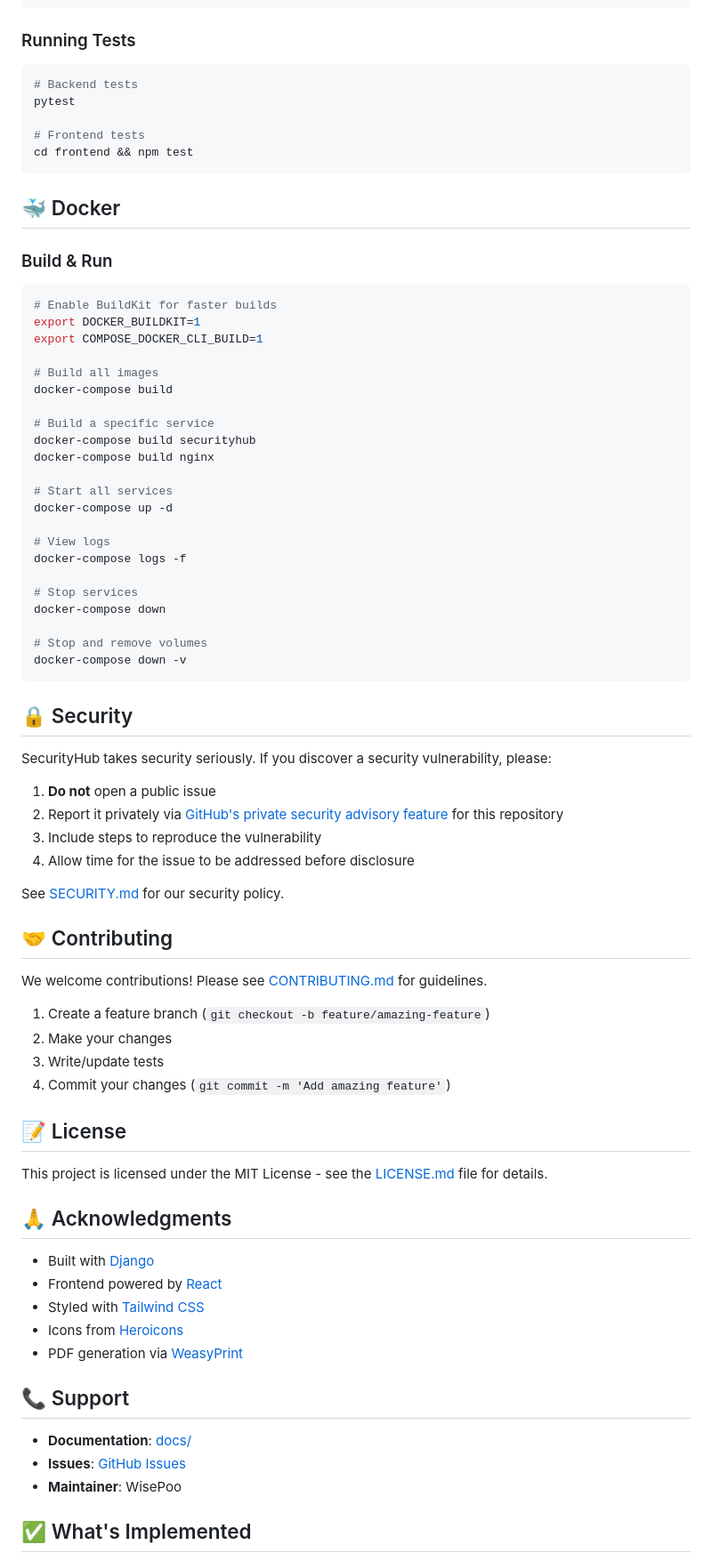
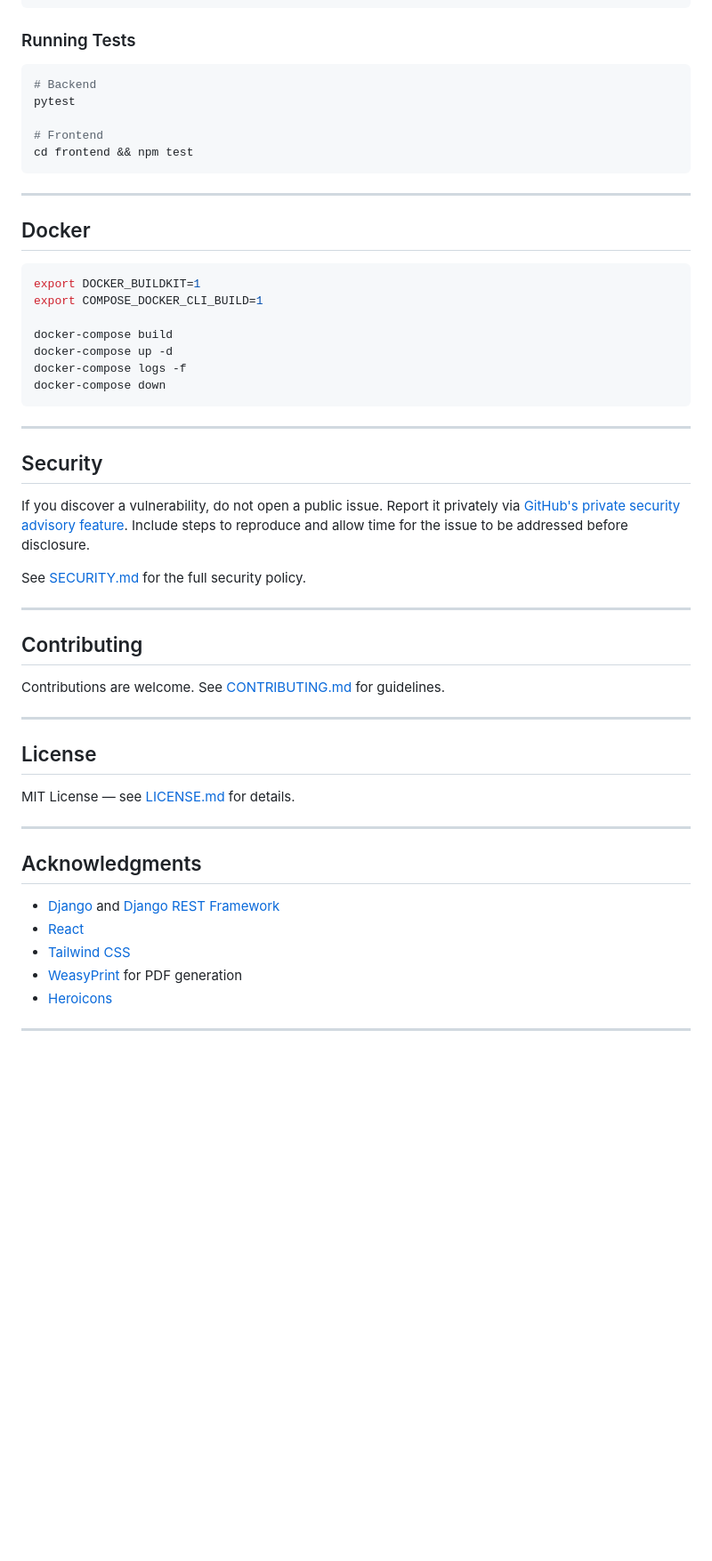
Before and after one commit to Gastordia/SecurityHub-Community, a Markdown page: README.md, the part around one of its changes. Shown at 89% size. Rendered like a GitHub page; blank space fills up the shorter version.

````diff
--- a/README.md
+++ b/README.md
@@ -194,79 +176,56 @@ npm run build
 ### Running Tests
 
 ```bash
-# Backend tests
+# Backend
 pytest
 
-# Frontend tests
+# Frontend
 cd frontend && npm test
 ```
 
-## 🐳 Docker
+---
 
-### Build & Run
+## Docker
 
 ```bash
-# Enable BuildKit for faster builds
 export DOCKER_BUILDKIT=1
 export COMPOSE_DOCKER_CLI_BUILD=1
 
-# Build all images
 docker-compose build
-
-# Build a specific service
-docker-compose build securityhub
-docker-compose build nginx
-
-# Start all services
 docker-compose up -d
-
-# View logs
 docker-compose logs -f
-
-# Stop services
 docker-compose down
-
-# Stop and remove volumes
-docker-compose down -v
 ```
 
-## 🔒 Security
+---
 
-SecurityHub takes security seriously. If you discover a security vulnerability, please:
+## Security
 
-1. **Do not** open a public issue
-2. Report it privately via [GitHub's private security advisory feature](../../security/advisories/new) for this repository
-3. Include steps to reproduce the vulnerability
-4. Allow time for the issue to be addressed before disclosure
+If you discover a vulnerability, do not open a public issue. Report it privately via [GitHub's private security advisory feature](../../security/advisories/new). Include steps to reproduce and allow time for the issue to be addressed before disclosure.
 
-See [SECURITY.md](SECURITY.md) for our security policy.
+See [SECURITY.md](SECURITY.md) for the full security policy.
 
-## 🤝 Contributing
+---
 
-We welcome contributions! Please see [CONTRIBUTING.md](CONTRIBUTING.md) for guidelines.
+## Contributing
 
-1. Create a feature branch (`git checkout -b feature/amazing-feature`)
-2. Make your changes
-3. Write/update tests
-4. Commit your changes (`git commit -m 'Add amazing feature'`)
+Contributions are welcome. See [CONTRIBUTING.md](CONTRIBUTING.md) for guidelines.
 
-## 📝 License
+---
 
-This project is licensed under the MIT License - see the [LICENSE.md](LICENSE.md) file for details.
+## License
 
-## 🙏 Acknowledgments
+MIT License — see [LICENSE.md](LICENSE.md) for details.
 
-- Built with [Django](https://www.djangoproject.com/)
-- Frontend powered by [React](https://react.dev/)
-- Styled with [Tailwind CSS](https://tailwindcss.com/)
-- Icons from [Heroicons](https://heroicons.com/)
-- PDF generation via [WeasyPrint](https://weasyprint.org/)
+---
 
-## 📞 Support
+## Acknowledgments
 
-- **Documentation**: [docs/](docs/)
-- **Issues**: [GitHub Issues](../../issues)
-- **Maintainer**: WisePoo
+- [Django](https://www.djangoproject.com/) and [Django REST Framework](https://www.django-rest-framework.org/)
+- [React](https://react.dev/)
+- [Tailwind CSS](https://tailwindcss.com/)
+- [WeasyPrint](https://weasyprint.org/) for PDF generation
+- [Heroicons](https://heroicons.com/)
 
-## ✅ What's Implemented
+---
 
````
Also changed, not shown: other parts of README.md (+109 -133 lines).
